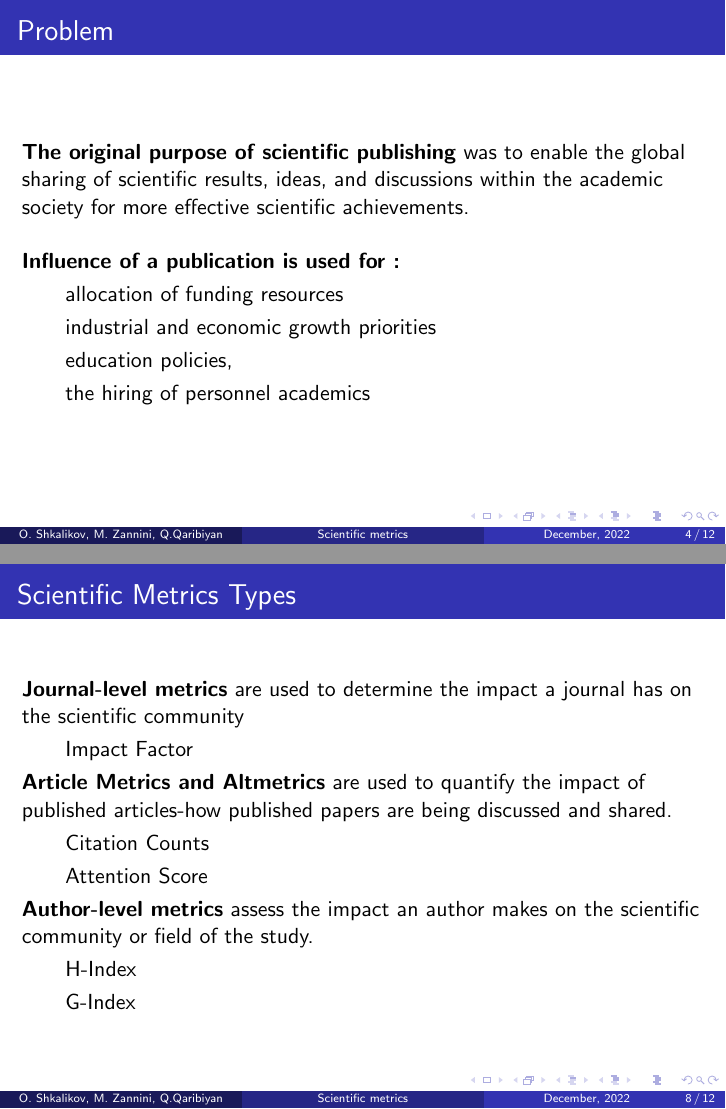
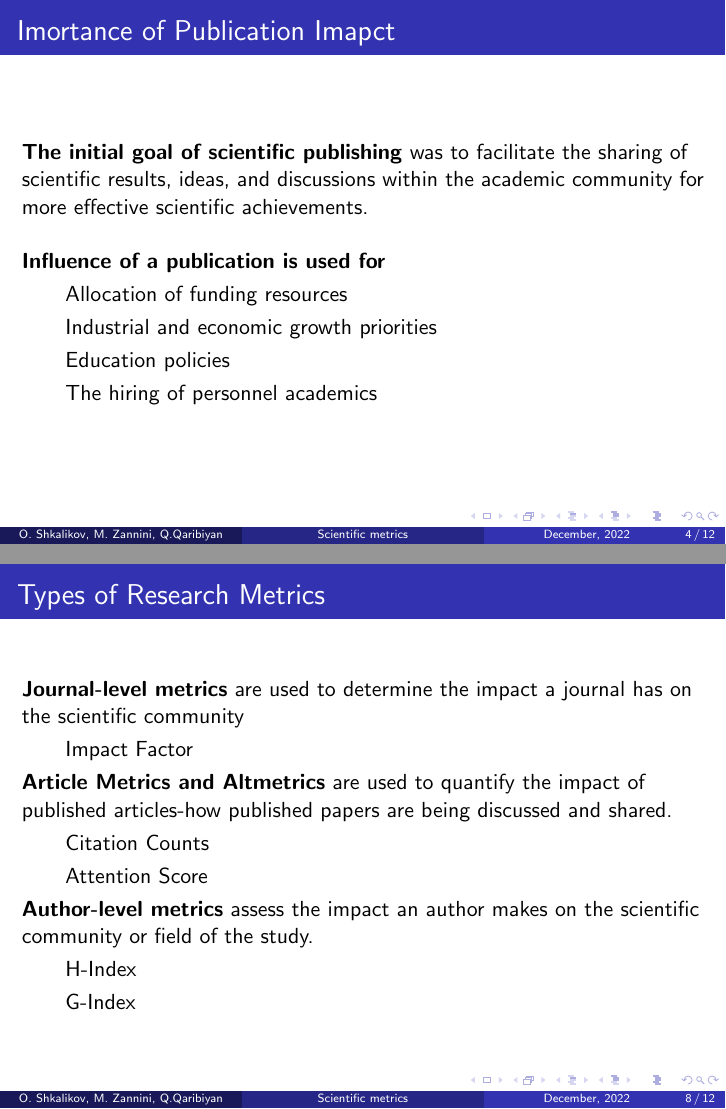
Before and after one commit to ShkalikovOleh/tud-gsp, LaTeX slides (presentation.tex): pages 4 and 14 of 24 before the commit and pages 4 and 14 of 23 after it, joined at a grey line. Compiled offline with pdfLaTeX.

Commit message:
fixing errors

```diff
--- a/presentation.tex
+++ b/presentation.tex
@@ -66,17 +66,17 @@
 \end{frame}
 \begin{frame}
 
-    \frametitle{Problem}
+    \frametitle{Imortance of Publication Imapct}
 
-    \textbf{The original purpose of scientific publishing} was to enable the global sharing of scientific results, ideas, and discussions within the academic society for more effective scientific achievements.\\~\
+    \textbf{The initial goal of scientific publishing} was to facilitate the sharing of scientific results, ideas, and discussions within the academic community for more effective scientific achievements. \\~\
 
-    \textbf{Influence of a publication is used for :}
+    \textbf{Influence of a publication is used for}
 
     \begin{itemize}
-        \item allocation of funding resources
-        \item industrial and economic growth priorities
-        \item  education policies,
-        \item  the hiring of personnel academics
+        \item Allocation of funding resources
+        \item Industrial and economic growth priorities
+        \item Education policies
+        \item The hiring of personnel academics
     \end{itemize}
 
 \end{frame}
@@ -134,9 +135,9 @@
         \end{column}
     \end{columns}
 \end{frame}
-\subsection{Scientific Metrics Types}
+\subsection{Types of Research Metrics}
 \begin{frame}
-    \frametitle{Scientific Metrics Types}
+    \frametitle{Types of Research Metrics}
     \textbf{Journal-level metrics} are used to determine the impact a journal has on the scientific community
     \begin{itemize}
         \item Impact Factor
```
Also changed, not shown: presentation.pdf, presentation.tex (17 more changed lines).
